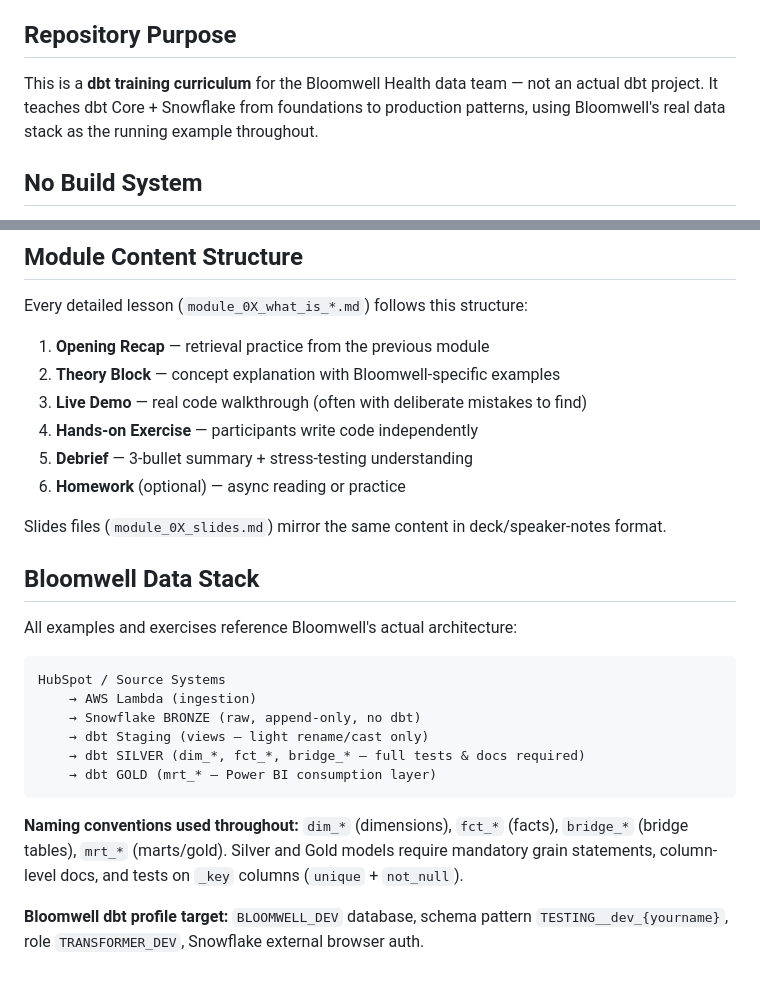
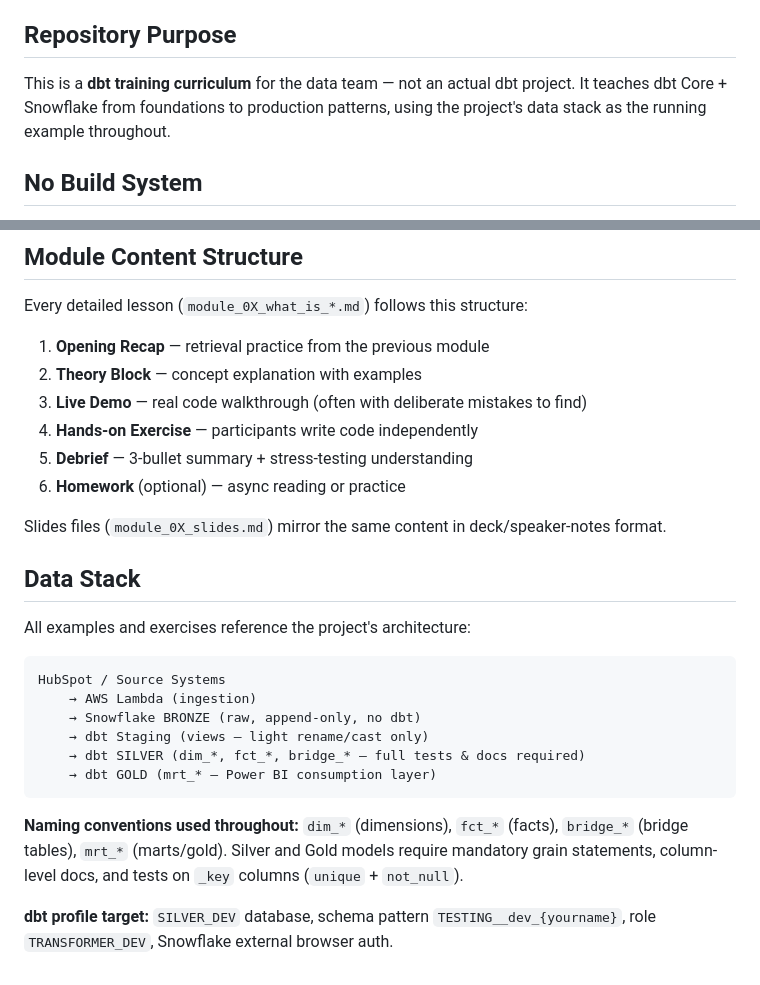
Before and after one commit to ThorstenWeberGER/dbt-training, a Markdown page: CLAUDE.md, 2 parts joined by grey strips. Rendered like a GitHub page.

````diff
--- a/CLAUDE.md
+++ b/CLAUDE.md
@@ -4,7 +4,7 @@ This file provides guidance to Claude Code (claude.ai/code) when working with co
 
 ## Repository Purpose
 
-This is a **dbt training curriculum** for the Bloomwell Health data team — not an actual dbt project. It teaches dbt Core + Snowflake from foundations to production patterns, using Bloomwell's real data stack as the running example throughout.
+This is a **dbt training curriculum** for the data team — not an actual dbt project. It teaches dbt Core + Snowflake from foundations to production patterns, using the project's data stack as the running example throughout.
 
 ## No Build System
 
@@ -37,7 +37,7 @@ When adding or editing module content, use Modules 1–7 as the style and depth
 Every detailed lesson (`module_0X_what_is_*.md`) follows this structure:
 
 1. **Opening Recap** — retrieval practice from the previous module
-2. **Theory Block** — concept explanation with Bloomwell-specific examples
+2. **Theory Block** — concept explanation with examples
 3. **Live Demo** — real code walkthrough (often with deliberate mistakes to find)
 4. **Hands-on Exercise** — participants write code independently
 5. **Debrief** — 3-bullet summary + stress-testing understanding
@@ -45,9 +45,9 @@ Every detailed lesson (`module_0X_what_is_*.md`) follows this structure:
 
 Slides files (`module_0X_slides.md`) mirror the same content in deck/speaker-notes format.
 
-## Bloomwell Data Stack
+## Data Stack
 
-All examples and exercises reference Bloomwell's actual architecture:
+All examples and exercises reference the project's architecture:
 
 ```
 HubSpot / Source Systems
@@ -60,4 +60,4 @@ HubSpot / Source Systems
 
 **Naming conventions used throughout:** `dim_*` (dimensions), `fct_*` (facts), `bridge_*` (bridge tables), `mrt_*` (marts/gold). Silver and Gold models require mandatory grain statements, column-level docs, and tests on `_key` columns (`unique` + `not_null`).
 
-**Bloomwell dbt profile target:** `BLOOMWELL_DEV` database, schema pattern `TESTING__dev_{yourname}`, role `TRANSFORMER_DEV`, Snowflake external browser auth.
+**dbt profile target:** `SILVER_DEV` database, schema pattern `TESTING__dev_{yourname}`, role `TRANSFORMER_DEV`, Snowflake external browser auth.
````
Also changed, not shown: module_01_slides.md (+4 -4 lines), module_01_what_is_dbt.md (+15 -15 lines).
